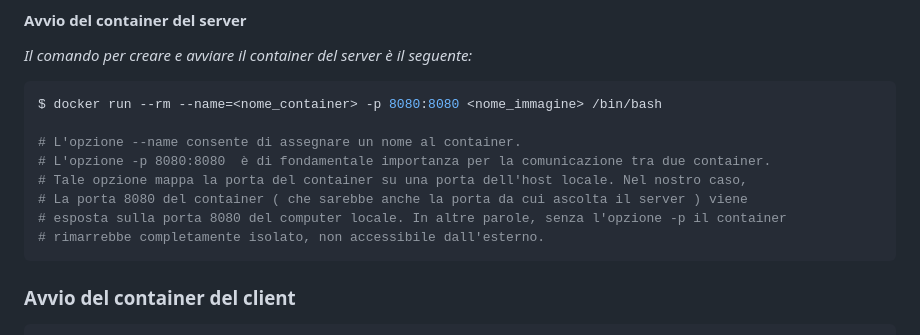
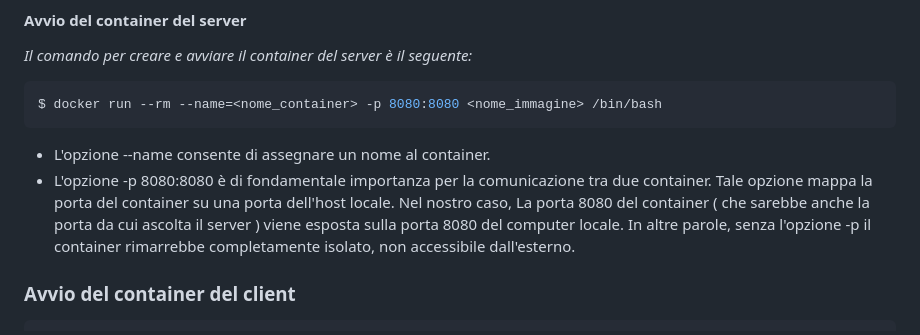
Before and after one commit to GiandomenicoIameo/Videoteca, a Markdown page: README.md, the part around the change. Drawn GitHub-style.

````diff
--- a/README.md
+++ b/README.md
@@ -33,14 +33,14 @@ $ docker build --tag=<nome_immagine>[:<tag>] .
 
 ```bash
 $ docker run --rm --name=<nome_container> -p 8080:8080 <nome_immagine> /bin/bash
+```
+* L'opzione --name consente di assegnare un nome al container.
+* L'opzione -p 8080:8080  è di fondamentale importanza per la comunicazione tra due container.
+  Tale opzione mappa la porta del container su una porta dell'host locale. Nel nostro caso,
+  La porta 8080 del container ( che sarebbe anche la porta da cui ascolta il server ) viene
+  esposta sulla porta 8080 del computer locale. In altre parole, senza l'opzione -p il container
+  rimarrebbe completamente isolato, non accessibile dall'esterno.
 
-# L'opzione --name consente di assegnare un nome al container.
-# L'opzione -p 8080:8080  è di fondamentale importanza per la comunicazione tra due container.
-# Tale opzione mappa la porta del container su una porta dell'host locale. Nel nostro caso,
-# La porta 8080 del container ( che sarebbe anche la porta da cui ascolta il server ) viene
-# esposta sulla porta 8080 del computer locale. In altre parole, senza l'opzione -p il container
-# rimarrebbe completamente isolato, non accessibile dall'esterno.
-```
 ### Avvio del container del client
 
 ```bash
````
